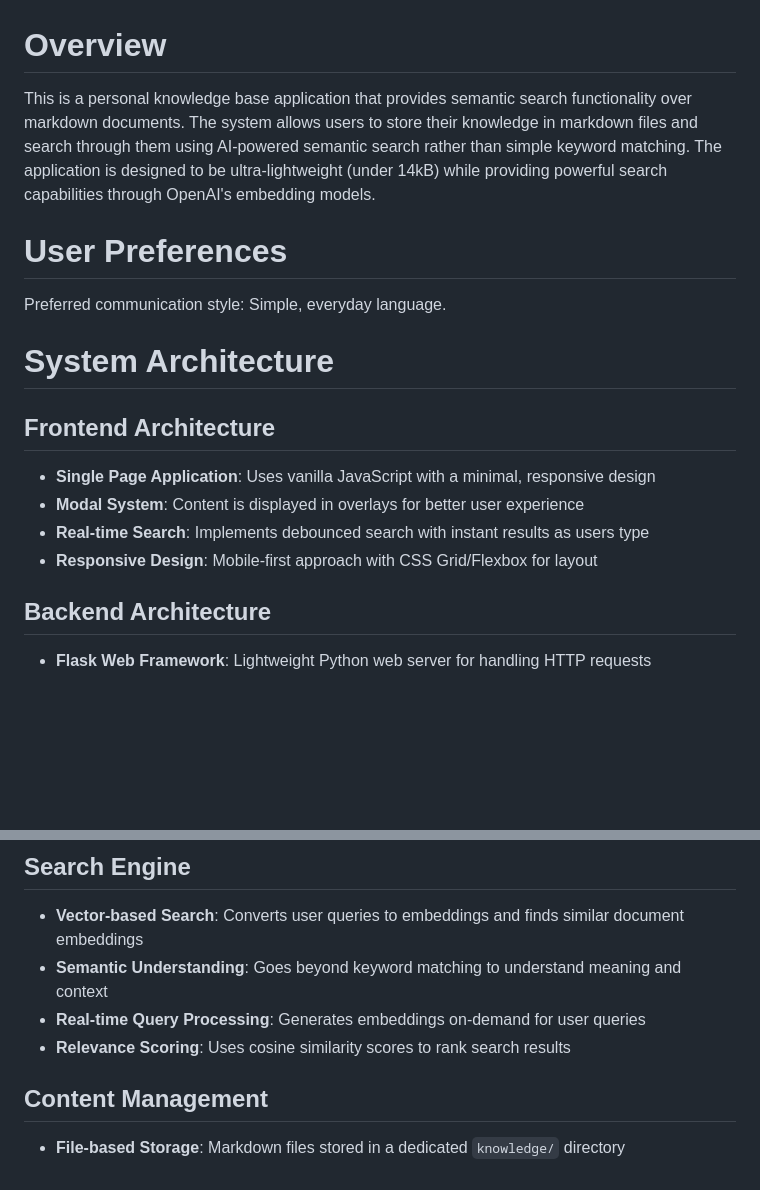
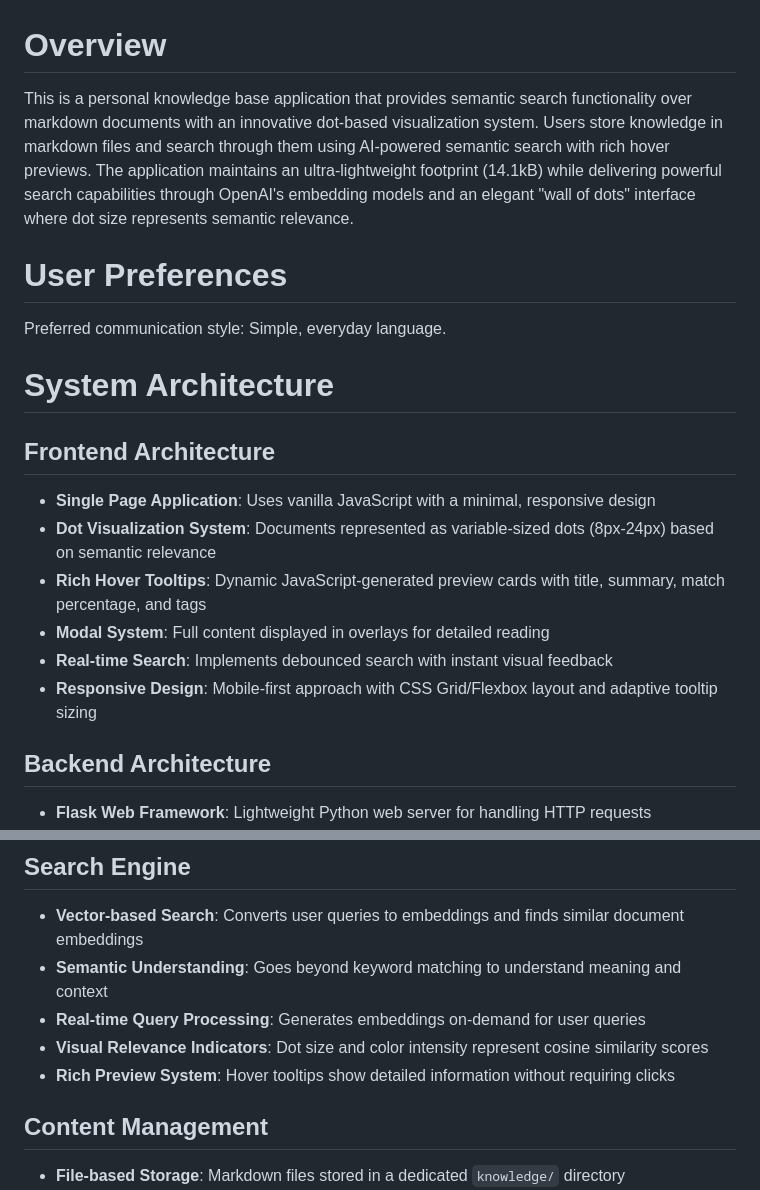
Before and after one commit to p-toni/MindSynth, a Markdown page: replit.md, 2 parts joined by grey strips. Rendered like a GitHub page; blank space fills up the shorter version.

Commit message:
Enhance knowledge base with interactive dot visualization and rich hover previews
Update project description and frontend architecture details to include the new dot visualization system, rich hover tooltips for document previews, and refine existing features like real-time search and responsive design.

Replit-Commit-Author: Agent
Replit-Commit-Session-Id: 22f63a49-c432-418e-8b03-abfdee995123
Replit-Commit-Checkpoint-Type: full_checkpoint
Replit-Commit-Screenshot-Url: https://storage.googleapis.com/screenshot-production-us-central1/09bc381c-4bdf-402a-a58d-60638e5465b1/22f63a49-c432-418e-8b03-abfdee995123/YN2I4uK

```diff
--- a/replit.md
+++ b/replit.md
@@ -1,6 +1,6 @@
 # Overview
 
-This is a personal knowledge base application that provides semantic search functionality over markdown documents. The system allows users to store their knowledge in markdown files and search through them using AI-powered semantic search rather than simple keyword matching. The application is designed to be ultra-lightweight (under 14kB) while providing powerful search capabilities through OpenAI's embedding models.
+This is a personal knowledge base application that provides semantic search functionality over markdown documents with an innovative dot-based visualization system. Users store knowledge in markdown files and search through them using AI-powered semantic search with rich hover previews. The application maintains an ultra-lightweight footprint (14.1kB) while delivering powerful search capabilities through OpenAI's embedding models and an elegant "wall of dots" interface where dot size represents semantic relevance.
 
 # User Preferences
 
@@ -10,9 +10,11 @@ Preferred communication style: Simple, everyday language.
 
 ## Frontend Architecture
 - **Single Page Application**: Uses vanilla JavaScript with a minimal, responsive design
-- **Modal System**: Content is displayed in overlays for better user experience
-- **Real-time Search**: Implements debounced search with instant results as users type
-- **Responsive Design**: Mobile-first approach with CSS Grid/Flexbox for layout
+- **Dot Visualization System**: Documents represented as variable-sized dots (8px-24px) based on semantic relevance
+- **Rich Hover Tooltips**: Dynamic JavaScript-generated preview cards with title, summary, match percentage, and tags
+- **Modal System**: Full content displayed in overlays for detailed reading
+- **Real-time Search**: Implements debounced search with instant visual feedback
+- **Responsive Design**: Mobile-first approach with CSS Grid/Flexbox layout and adaptive tooltip sizing
 
 ## Backend Architecture
 - **Flask Web Framework**: Lightweight Python web server for handling HTTP requests
@@ -30,7 +32,8 @@ Preferred communication style: Simple, everyday language.
 - **Vector-based Search**: Converts user queries to embeddings and finds similar document embeddings
 - **Semantic Understanding**: Goes beyond keyword matching to understand meaning and context
 - **Real-time Query Processing**: Generates embeddings on-demand for user queries
-- **Relevance Scoring**: Uses cosine similarity scores to rank search results
+- **Visual Relevance Indicators**: Dot size and color intensity represent cosine similarity scores
+- **Rich Preview System**: Hover tooltips show detailed information without requiring clicks
 
 ## Content Management
 - **File-based Storage**: Markdown files stored in a dedicated `knowledge/` directory
```
